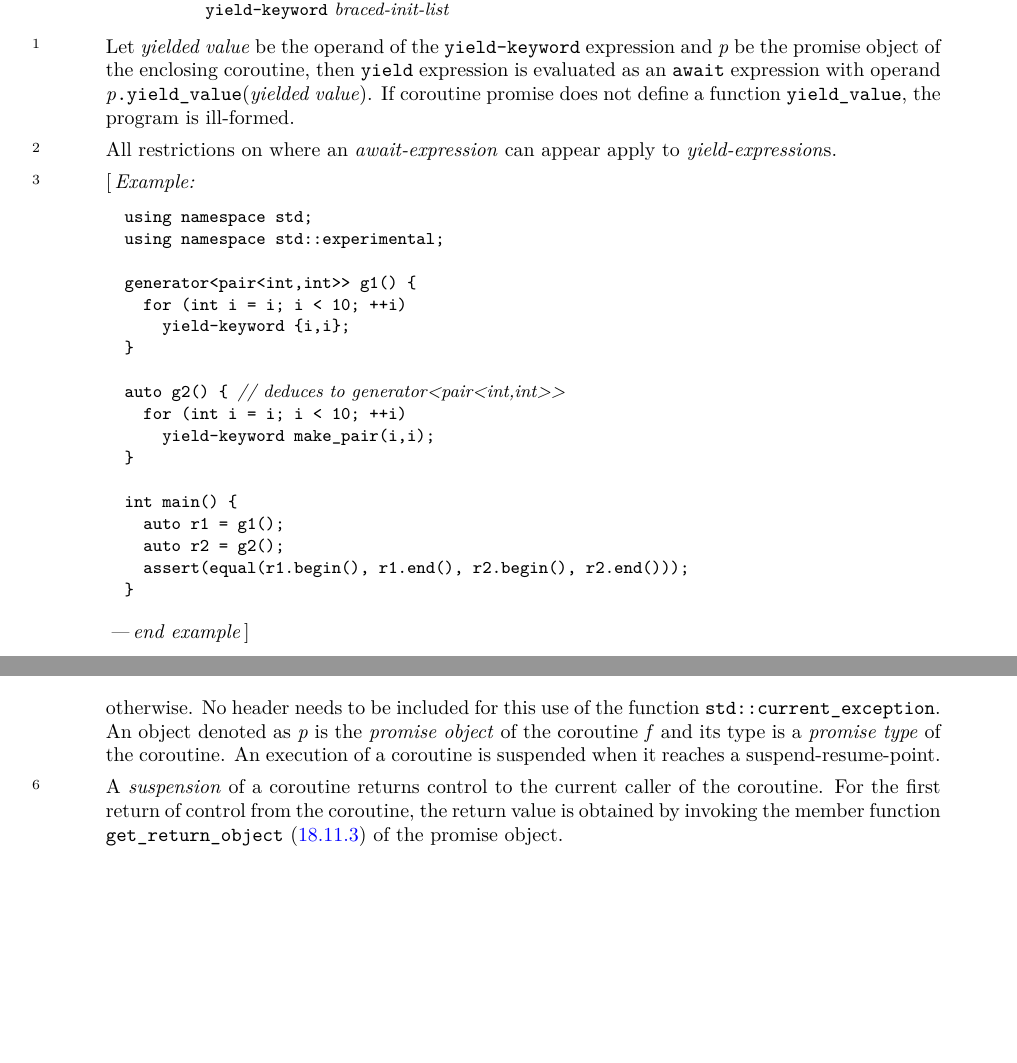
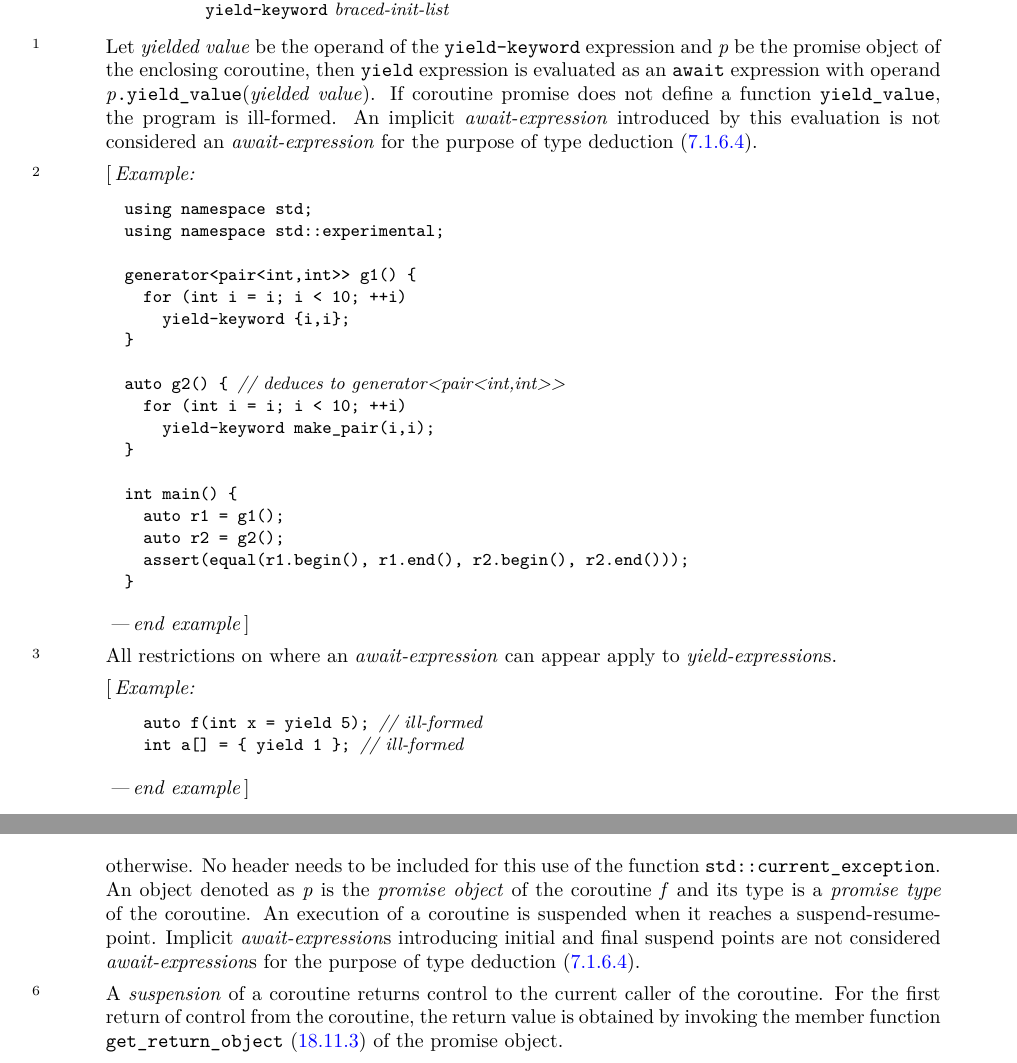
Before and after one commit to GorNishanov/coroutines-ts, a LaTeX book (Coroutines/ts.tex, which reads Coroutines/declarators.tex, Coroutines/expressions.tex): two parts of pages 10 and 16 of 25, joined at a grey line, cut so that both start at the same text, the shorter picture padded with empty space. Compiled offline with pdfLaTeX.

Commit message:
Done with init / final

```diff
--- a/Coroutines/declarators.tex
+++ b/Coroutines/declarators.tex
@@ -107,7 +103,7 @@ No header needs to be included for this use of the function \tcode{std::current_
 An object denoted as \textit{p} is the \defn{promise object} of
 the coroutine \textit{f} and its type is a \defn{promise type}
 of the coroutine.
-An execution of a coroutine is suspended when it reaches a suspend-resume-point.
+An execution of a coroutine is suspended when it reaches a suspend-resume-point. Implicit \grammarterm{await-expression}{}s introducing initial and final suspend points are not considered \grammarterm{await-expression}{}s for the purpose of type deduction (\ref{dcl.spec.auto}).
 
 \pnum
 A \defn{suspension} of a coroutine returns control to the current
--- a/Coroutines/expressions.tex
+++ b/Coroutines/expressions.tex
@@ -267,9 +267,7 @@ Add this section to Clause \ref{expr}.
 
 \pnum
   Let \textit{yielded value} be the operand of the \tcode{yield-keyword} expression and \textit{p} be the promise object of the enclosing coroutine, then \tcode{yield} expression is evaluated as an \tcode{await} expression with operand \textit{p}\tcode{.yield_value}(\textit{yielded value}). If coroutine promise does not define a function \tcode{yield_value}, the program is ill-formed.
-
-\pnum
-All restrictions on where an \textit{await-expression} can appear apply to \textit{yield-expression}{}s.
+ An implicit \grammarterm{await-expression} introduced by this evaluation is not considered an \grammarterm{await-expression} for the purpose of type deduction (\ref{dcl.spec.auto}).
 
 \pnum
 \enterexample
@@ -294,4 +292,16 @@ int main() {
 }
 \end{codeblock}
 \exitexample
+
+\pnum
+All restrictions on where an \textit{await-expression} can appear apply to \textit{yield-expression}{}s.
+
+\enterexample
+\begin{codeblock}
+  auto f(int x = yield 5); // ill-formed
+  int a[] = { yield 1 }; // ill-formed
+\end{codeblock}
+\exitexample
+
+
 \end{quote}
```
Also changed, not shown: Coroutines/config.tex (+1 -1 lines), Coroutines/declarators.tex (8 more changed lines).
